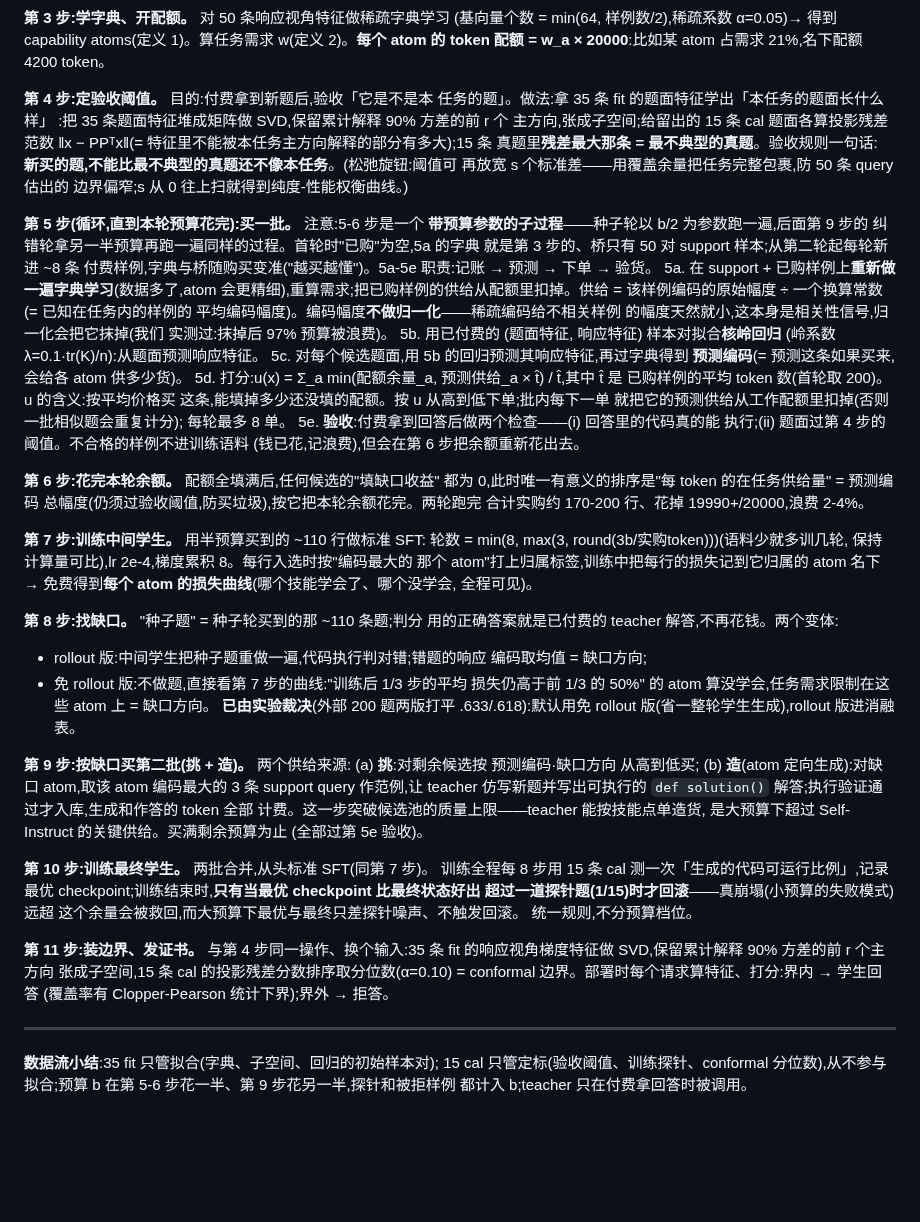
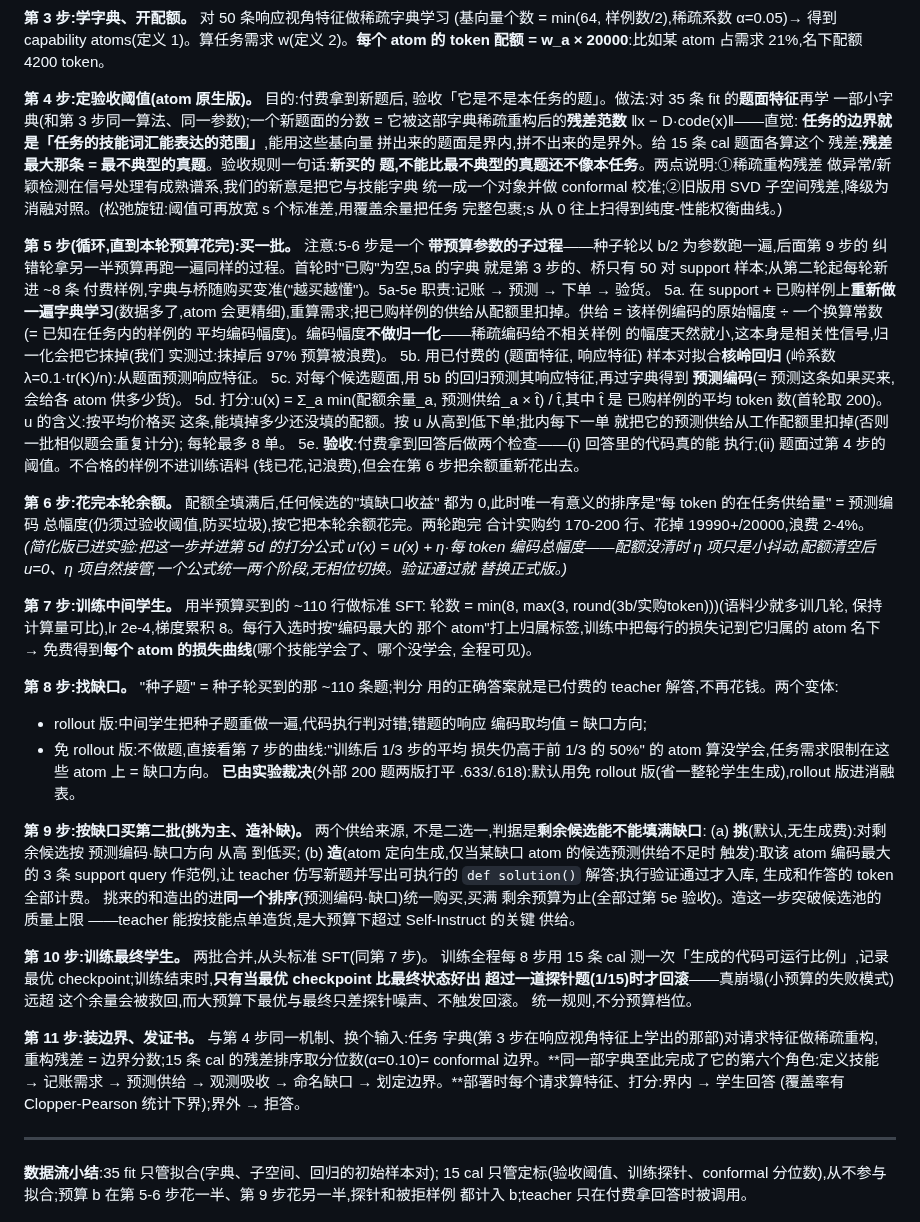
Before and after one commit to XueqiC/tc_code, a Markdown page: docs/method-v1-walkthrough-zh.md, the part around the change. GitHub-like rendering; blank space fills up the shorter version.

Commit message:
walkthrough: atom-native boundary, unified criterion note, pick-vs-generate policy
Co-Authored-By: Claude Fable 5 <noreply@anthropic.com>

```diff
--- a/docs/method-v1-walkthrough-zh.md
+++ b/docs/method-v1-walkthrough-zh.md
@@ -51,15 +51,18 @@ capability atoms(定义 1)。算任务需求 w(定义 2)。**每个 atom 的
 token 配额 = w_a × 20000**:比如某 atom 占需求 21%,名下配额 4200
 token。
 
-**第 4 步:定验收阈值。** 目的:付费拿到新题后,验收「它是不是本
-任务的题」。做法:拿 35 条 fit 的题面特征学出「本任务的题面长什么样」
-:把 35 条题面特征堆成矩阵做 SVD,保留累计解释 90% 方差的前 r 个
-主方向,张成子空间;给留出的 15 条 cal 题面各算投影残差范数
-‖x − PPᵀx‖(= 特征里不能被本任务主方向解释的部分有多大);15 条
-真题里**残差最大那条 = 最不典型的真题**。验收规则一句话:
-**新买的题,不能比最不典型的真题还不像本任务**。(松弛旋钮:阈值可
-再放宽 s 个标准差——用覆盖余量把任务完整包裹,防 50 条 query 估出的
-边界偏窄;s 从 0 往上扫就得到纯度-性能权衡曲线。)
+**第 4 步:定验收阈值(atom 原生版)。** 目的:付费拿到新题后,
+验收「它是不是本任务的题」。做法:对 35 条 fit 的**题面特征**再学
+一部小字典(和第 3 步同一算法、同一参数);一个新题面的分数 =
+它被这部字典稀疏重构后的**残差范数** ‖x − D·code(x)‖——直觉:
+**任务的边界就是「任务的技能词汇能表达的范围」**,能用这些基向量
+拼出来的题面是界内,拼不出来的是界外。给 15 条 cal 题面各算这个
+残差;**残差最大那条 = 最不典型的真题**。验收规则一句话:**新买的
+题,不能比最不典型的真题还不像本任务**。两点说明:①稀疏重构残差
+做异常/新颖检测在信号处理有成熟谱系,我们的新意是把它与技能字典
+统一成一个对象并做 conformal 校准;②旧版用 SVD 子空间残差,降级为
+消融对照。(松弛旋钮:阈值可再放宽 s 个标准差,用覆盖余量把任务
+完整包裹;s 从 0 往上扫得到纯度-性能权衡曲线。)
 
 **第 5 步(循环,直到本轮预算花完):买一批。** 注意:5-6 步是一个
 **带预算参数的子过程**——种子轮以 b/2 为参数跑一遍,后面第 9 步的
@@ -90,6 +93,10 @@ token。
 都为 0,此时唯一有意义的排序是"每 token 的在任务供给量" = 预测编码
 总幅度(仍须过验收阈值,防买垃圾),按它把本轮余额花完。两轮跑完
 合计实购约 170-200 行、花掉 19990+/20000,浪费 2-4%。
+*(简化版已进实验:把这一步并进第 5d 的打分公式 u'(x) = u(x) +
+η·每 token 编码总幅度——配额没清时 η 项只是小抖动,配额清空后
+u=0、η 项自然接管,一个公式统一两个阶段,无相位切换。验证通过就
+替换正式版。)*
 
 **第 7 步:训练中间学生。** 用半预算买到的 ~110 行做标准 SFT:
 轮数 = min(8, max(3, round(3b/实购token)))(语料少就多训几轮,
@@ -108,14 +115,18 @@ token。
 **已由实验裁决**(外部 200 题两版打平 .633/.618):默认用免 rollout
 版(省一整轮学生生成),rollout 版进消融表。
 
-**第 9 步:按缺口买第二批(挑 + 造)。** 两个供给来源:
-(a) **挑**:对剩余候选按 预测编码·缺口方向 从高到低买;
-(b) **造**(atom 定向生成):对缺口 atom,取该 atom 编码最大的 3 条
-support query 作范例,让 teacher 仿写新题并写出可执行的
-`def solution()` 解答;执行验证通过才入库,生成和作答的 token 全部
-计费。这一步突破候选池的质量上限——teacher 能按技能点单造货,
-是大预算下超过 Self-Instruct 的关键供给。买满剩余预算为止
-(全部过第 5e 验收)。
+**第 9 步:按缺口买第二批(挑为主、造补缺)。** 两个供给来源,
+不是二选一,判据是**剩余候选能不能填满缺口**:
+(a) **挑**(默认,无生成费):对剩余候选按 预测编码·缺口方向 从高
+到低买;
+(b) **造**(atom 定向生成,仅当某缺口 atom 的候选预测供给不足时
+触发):取该 atom 编码最大的 3 条 support query 作范例,让 teacher
+仿写新题并写出可执行的 `def solution()` 解答;执行验证通过才入库,
+生成和作答的 token 全部计费。
+挑来的和造出的进**同一个排序**(预测编码·缺口)统一购买,买满
+剩余预算为止(全部过第 5e 验收)。造这一步突破候选池的质量上限
+——teacher 能按技能点单造货,是大预算下超过 Self-Instruct 的关键
+供给。
 
 **第 10 步:训练最终学生。** 两批合并,从头标准 SFT(同第 7 步)。
 训练全程每 8 步用 15 条 cal 测一次「生成的代码可运行比例」,记录
@@ -124,10 +135,11 @@ support query 作范例,让 teacher 仿写新题并写出可执行的
 这个余量会被救回,而大预算下最优与最终只差探针噪声、不触发回滚。
 统一规则,不分预算档位。
 
-**第 11 步:装边界、发证书。** 与第 4 步同一操作、换个输入:35 条
-fit 的响应视角梯度特征做 SVD,保留累计解释 90% 方差的前 r 个主方向
-张成子空间,15 条 cal 的投影残差分数排序取分位数(α=0.10)
-= conformal 边界。部署时每个请求算特征、打分:界内 → 学生回答
+**第 11 步:装边界、发证书。** 与第 4 步同一机制、换个输入:任务
+字典(第 3 步在响应视角特征上学出的那部)对请求特征做稀疏重构,
+重构残差 = 边界分数;15 条 cal 的残差排序取分位数(α=0.10)=
+conformal 边界。**同一部字典至此完成了它的第六个角色:定义技能 →
+记账需求 → 预测供给 → 观测吸收 → 命名缺口 → 划定边界。**部署时每个请求算特征、打分:界内 → 学生回答
 (覆盖率有 Clopper-Pearson 统计下界);界外 → 拒答。
 
 ---
```
